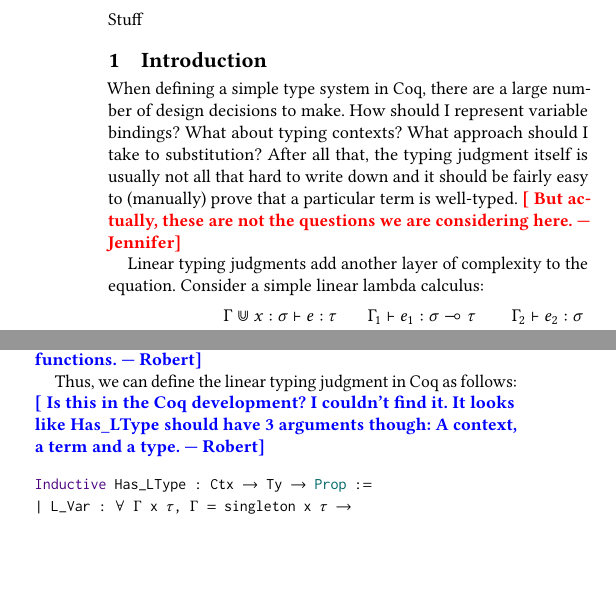
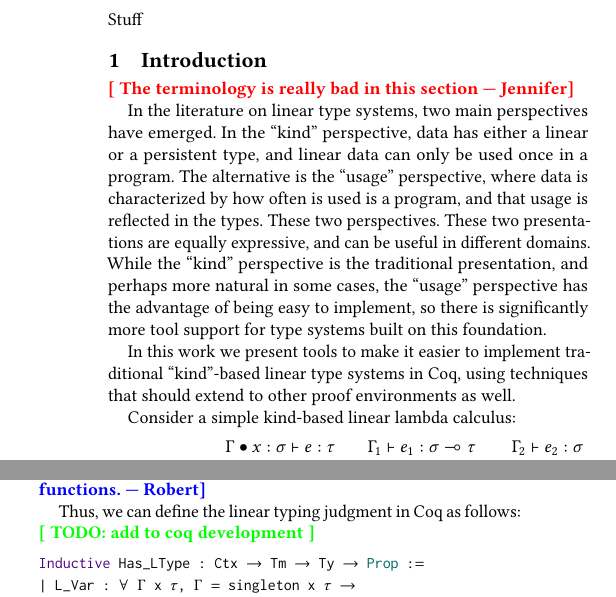
Before and after one commit to inQWIRE/LinearTypingContexts, a LaTeX paper (doc/CoqPL/main.tex): two parts of the columns of page 1 of 2, joined at a grey line, cut so that both start at the same text, the shorter picture padded with empty space. Compiled offline with pdfLaTeX.

Commit message:
Working on coqpl abstract

```diff
--- a/doc/CoqPL/main.tex
+++ b/doc/CoqPL/main.tex
@@ -141,27 +141,40 @@
 
 \section{Introduction}
 
-When defining a simple type system in Coq, there are a large number of design
-decisions to make. How should I represent variable bindings? What
-about typing contexts? What approach should I take to substitution? After all that, the
-typing judgment itself is usually not all that hard to write down and it should
-be fairly easy to (manually) prove that a particular term is well-typed.
-\jennifer{But actually, these are not the questions we are considering here.}
+% Linear type systems have successfully been used in the past thirty years to
+% safely program with a variety of effects including mutable state, memory
+% management, concurrency, and quantum computing.
 
-Linear typing judgments add another layer of complexity to the equation.
-Consider a simple linear lambda calculus:
+\jennifer{The terminology is really bad in this section}
+
+In the literature on linear type systems, two main perspectives have emerged. In
+the ``kind'' perspective, data has either a linear or a persistent type, and
+linear data can only be used once in a program.
+The alternative is the ``usage'' perspective, where data is characterized by how
+often is used is a program, and that usage is reflected in the types. These two
+perspectives. These two presentations are equally expressive, and can be useful
+in different domains. While the ``kind'' perspective is the traditional
+presentation, and perhaps more natural in some cases, the ``usage'' perspective has
+the advantage of being easy to implement, so there is significantly more tool
+support for type systems built on this foundation.
+
+In this work we present tools to make it easier to implement traditional
+``kind''-based linear type systems in Coq, using techniques that should extend
+to other proof environments as well.
+
+Consider a simple kind-based linear lambda calculus:
 \[
     \inferrule*
     {~}
     {x:τ ⊢ x : τ}
 \quad
     \inferrule*
-    {Γ ⋓ x:σ ⊢ e : τ}
+    {Γ ∙ x:σ ⊢ e : τ}
     {Γ ⊢ λx.e : σ ⊸ τ}
 \quad
     \inferrule*
     {Γ_1 ⊢ e_1 : σ ⊸ τ \\ Γ_2 ⊢ e_2 : σ}
-    {Γ_1 ⋓ Γ_2 ⊢ e_1 \; e_2 : τ}
+    {Γ_1 ∙ Γ_2 ⊢ e_1 \; e_2 : τ}
 \]
 
 There are a few important differences from the simply-typed lambda calculus,
@@ -218,9 +231,8 @@ to write our disjoint merge operation.
 %\jennifer{I don't think this paragraph is super clear}
 
 Thus, we can define the linear typing judgment in Coq as follows:
-\robert{Is this in the Coq development? I couldn't find it. It looks like Has\_LType should have 3 arguments though: A context, a term and a type.}
+\todo{add to coq development}
 \begin{coq}
-Inductive Has_LType : Ctx -> Ty -> Prop :=
+Inductive Has_LType : Ctx -> Tm -> Ty -> Prop :=
 | L_Var : ∀ Γ x τ, Γ = singleton x τ ->
                    Has_LType Γ (Var x) τ
-| L_Abs : ∀ Γ x e σ, is_valid (Γ ⋓ singleton x σ) ->
```
Also changed, not shown: doc/CoqPL/main.tex (30 more changed lines).
